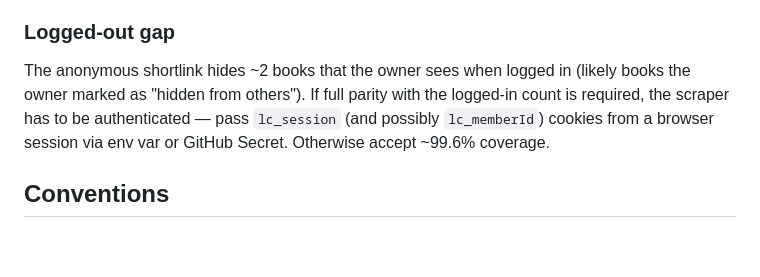
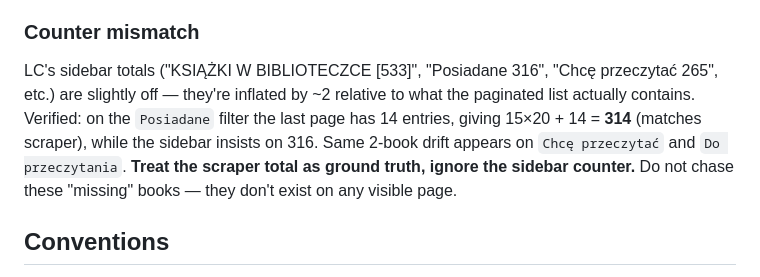
Before and after one commit to jakub-zon/my-library, a Markdown page: CLAUDE.md, the part around the change. GitHub-like rendering; blank space fills up the shorter version.

Commit message:
Document LC sidebar counter inconsistency
Scraper totals are correct; the sidebar counters are off by ~2 across a
few shelves (verified: Posiadane last page has 14 entries = 314 total,
not 316 as the sidebar claims).

Co-Authored-By: Claude Opus 4.7 (1M context) <noreply@anthropic.com>

```diff
--- a/CLAUDE.md
+++ b/CLAUDE.md
@@ -19,9 +19,9 @@ site/           Static HTML/CSS/JS that fetches books.json and renders it
 - ~27 pages × 20 books (~531 visible anonymously; full collection is slightly larger — see "Logged-out gap" below). Data is server-rendered in HTML — **no Playwright needed**.
 - Fields to extract: `id`, `title`, `url`, `type` (`book` | `audiobook`), `authors[]`, `average_rating` (LC community), `user_rating` (only on "Przeczytane"), `shelves[]`, `cycle` (optional), `cover`.
 
-### Logged-out gap
+### Counter mismatch
 
-The anonymous shortlink hides ~2 books that the owner sees when logged in (likely books the owner marked as "hidden from others"). If full parity with the logged-in count is required, the scraper has to be authenticated — pass `lc_session` (and possibly `lc_memberId`) cookies from a browser session via env var or GitHub Secret. Otherwise accept ~99.6% coverage.
+LC's sidebar totals ("KSIĄŻKI W BIBLIOTECZCE [533]", "Posiadane 316", "Chcę przeczytać 265", etc.) are slightly off — they're inflated by ~2 relative to what the paginated list actually contains. Verified: on the `Posiadane` filter the last page has 14 entries, giving 15×20 + 14 = **314** (matches scraper), while the sidebar insists on 316. Same 2-book drift appears on `Chcę przeczytać` and `Do przeczytania`. **Treat the scraper total as ground truth, ignore the sidebar counter.** Do not chase these "missing" books — they don't exist on any visible page.
 
 ## Conventions
 
```
